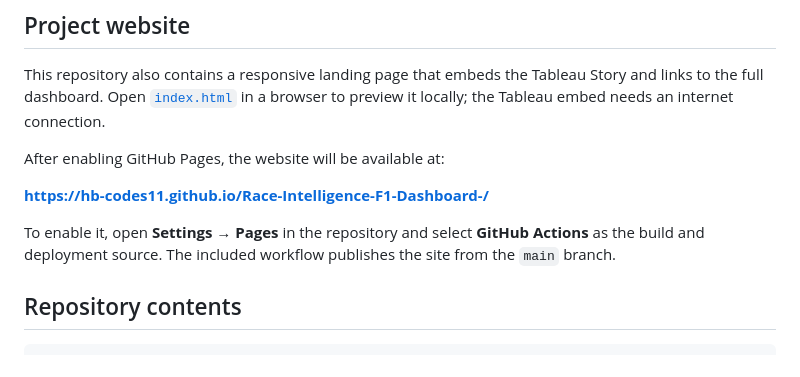
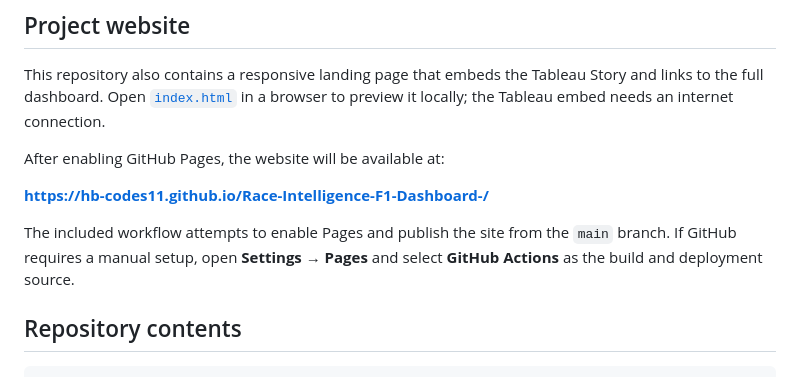
Before and after one commit to hb-codes11/Race-Intelligence-F1-Dashboard-, a Markdown page: README.md, the part around the change. Rendered like a GitHub page.

```diff
--- a/README.md
+++ b/README.md
@@ -69,7 +69,7 @@ After enabling GitHub Pages, the website will be available at:
 
 **https://hb-codes11.github.io/Race-Intelligence-F1-Dashboard-/**
 
-To enable it, open **Settings → Pages** in the repository and select **GitHub Actions** as the build and deployment source. The included workflow publishes the site from the `main` branch.
+The included workflow attempts to enable Pages and publish the site from the `main` branch. If GitHub requires a manual setup, open **Settings → Pages** and select **GitHub Actions** as the build and deployment source.
 
 ## Repository contents
 
```
